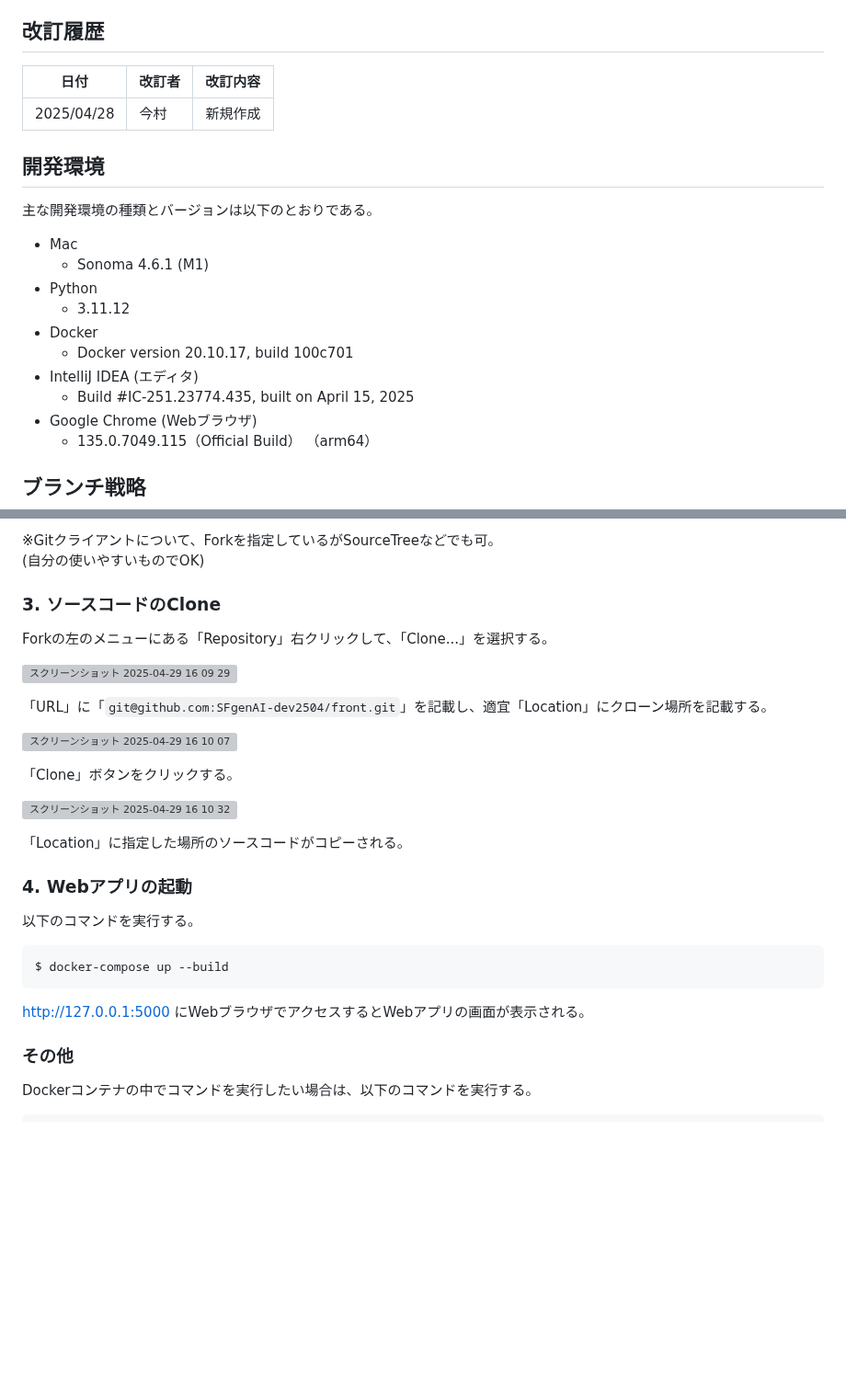
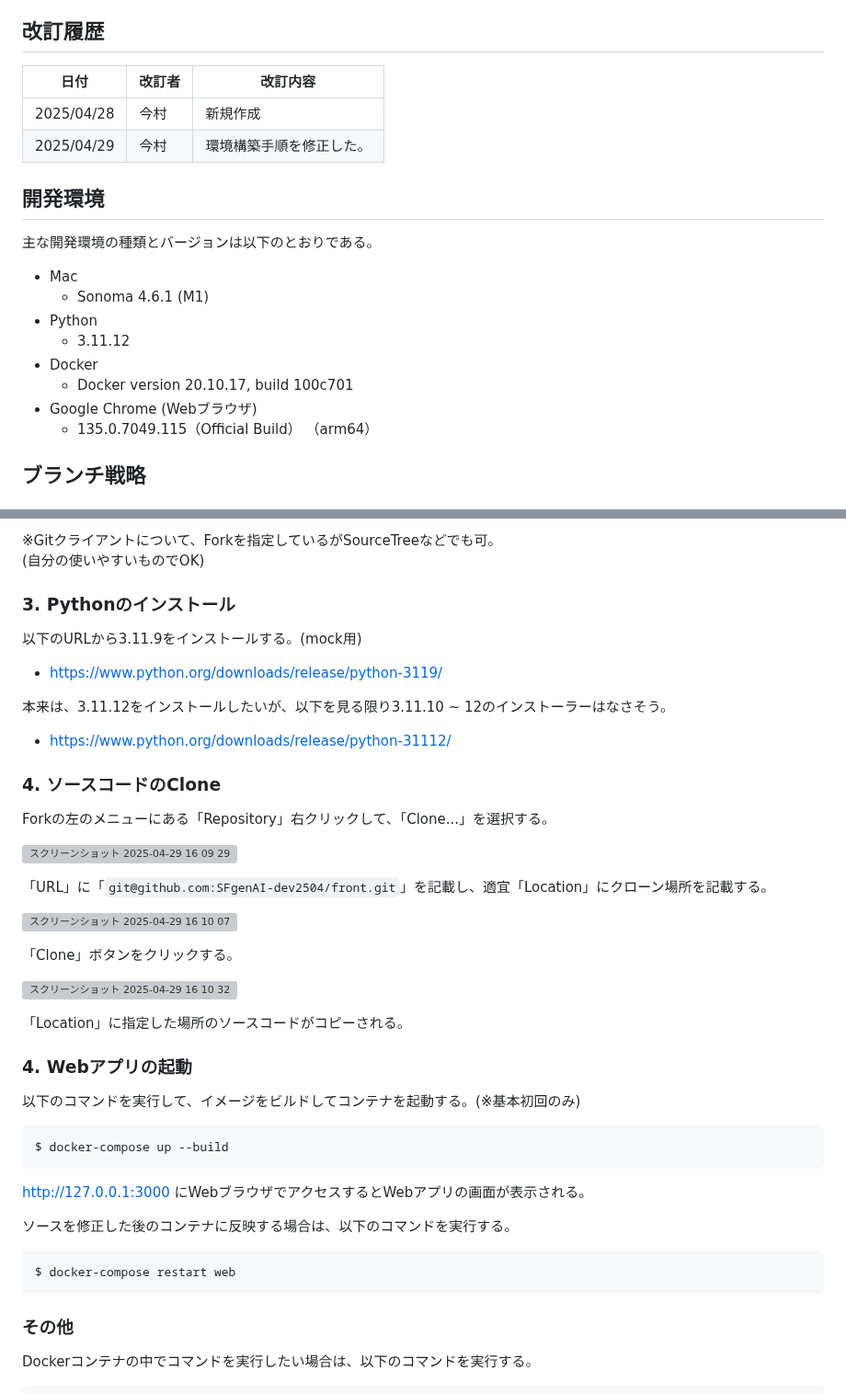
Before and after one commit to SFgenAI-dev2504/front, a Markdown page: README.md, 2 parts joined by grey strips. Shown at 92% size. Rendered like a GitHub page; blank space fills up the shorter version; grey boxes are pictures that could not be loaded.

Commit message:
Readmeを更新

````diff
--- a/README.md
+++ b/README.md
@@ -4,9 +4,10 @@
 
 ## 改訂履歴
 
-| 日付         | 改訂者 | 改訂内容 |
-|------------|-----|------|
-| 2025/04/28 | 今村  | 新規作成 |
+| 日付         | 改訂者 | 改訂内容         |
+|------------|-----|--------------|
+| 2025/04/28 | 今村  | 新規作成         |
+| 2025/04/29 | 今村  | 環境構築手順を修正した。 |
 
 ## 開発環境
 
@@ -18,8 +19,6 @@
   * 3.11.12
 * Docker
   * Docker version 20.10.17, build 100c701
-* IntelliJ IDEA (エディタ)
-  * Build #IC-251.23774.435, built on April 15, 2025
 * Google Chrome (Webブラウザ)
   * 135.0.7049.115（Official Build） （arm64）
 
@@ -65,7 +64,17 @@ Docker Compose version v2.10.2
 ※Gitクライアントについて、Forkを指定しているがSourceTreeなどでも可。
 (自分の使いやすいものでOK)
 
-### 3. ソースコードのClone
+### 3. Pythonのインストール
+
+以下のURLから3.11.9をインストールする。(mock用)
+
+* https://www.python.org/downloads/release/python-3119/
+
+本来は、3.11.12をインストールしたいが、以下を見る限り3.11.10 ~ 12のインストーラーはなさそう。
+
+* https://www.python.org/downloads/release/python-31112/
+
+### 4. ソースコードのClone
 
 Forkの左のメニューにある「Repository」右クリックして、「Clone...」を選択する。
 
@@ -83,13 +92,19 @@ Forkの左のメニューにある「Repository」右クリックして、「Clo
 
 ### 4. Webアプリの起動
 
-以下のコマンドを実行する。
+以下のコマンドを実行して、イメージをビルドしてコンテナを起動する。(※基本初回のみ)
 
 ```docker
 $ docker-compose up --build
 ```
 
-http://127.0.0.1:5000 にWebブラウザでアクセスするとWebアプリの画面が表示される。
+http://127.0.0.1:3000 にWebブラウザでアクセスするとWebアプリの画面が表示される。
+
+ソースを修正した後のコンテナに反映する場合は、以下のコマンドを実行する。
+
+```docker
+$ docker-compose restart web
+```
 
 ### その他
 
````
